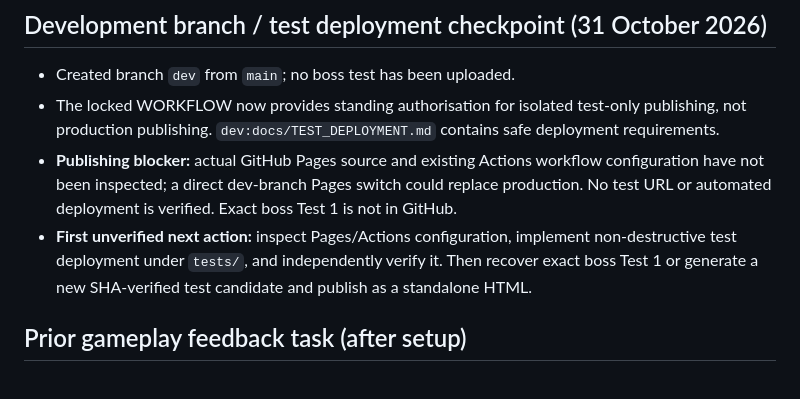
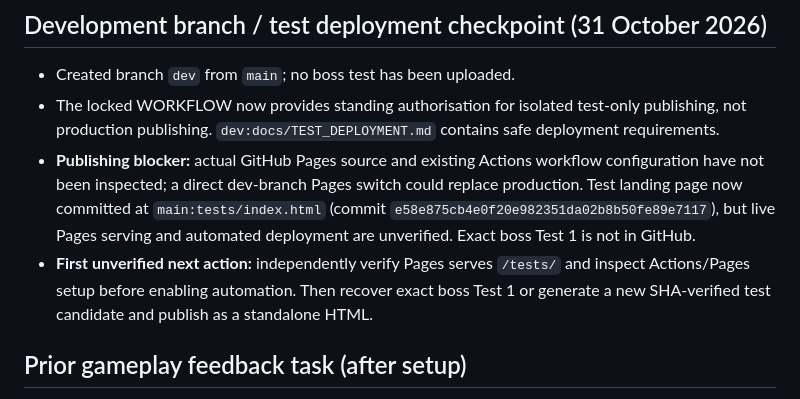
Before and after one commit to frankryanjr/dob-defender-mobile, a Markdown page: docs/CURRENT_STATE.md, the part around the change. Rendered like a GitHub page.

Commit message:
docs: checkpoint new test landing page, live verification pending

```diff
--- a/docs/CURRENT_STATE.md
+++ b/docs/CURRENT_STATE.md
@@ -25,8 +25,8 @@ Updated: 31 October 2026. **Status is a committed documentation checkpoint, not
 ## Development branch / test deployment checkpoint (31 October 2026)
 - Created branch `dev` from `main`; no boss test has been uploaded.
 - The locked WORKFLOW now provides standing authorisation for isolated test-only publishing, not production publishing. `dev:docs/TEST_DEPLOYMENT.md` contains safe deployment requirements.
-- **Publishing blocker:** actual GitHub Pages source and existing Actions workflow configuration have not been inspected; a direct dev-branch Pages switch could replace production. No test URL or automated deployment is verified. Exact boss Test 1 is not in GitHub.
-- **First unverified next action:** inspect Pages/Actions configuration, implement non-destructive test deployment under `tests/`, and independently verify it. Then recover exact boss Test 1 or generate a new SHA-verified test candidate and publish as a standalone HTML.
+- **Publishing blocker:** actual GitHub Pages source and existing Actions workflow configuration have not been inspected; a direct dev-branch Pages switch could replace production. Test landing page now committed at `main:tests/index.html` (commit `e58e875cb4e0f20e982351da02b8b50fe89e7117`), but live Pages serving and automated deployment are unverified. Exact boss Test 1 is not in GitHub.
+- **First unverified next action:** independently verify Pages serves `/tests/` and inspect Actions/Pages setup before enabling automation. Then recover exact boss Test 1 or generate a new SHA-verified test candidate and publish as a standalone HTML.
 
 ## Prior gameplay feedback task (after setup)
 **Get user Android gameplay feedback on the Night 3 boss Test 1** (dev panel → Night 3): boss size, node/reactor hit difficulty, orb pressure and any clipping. The private preview does not submit scores. Then plan a scoped Test 2 and deliver a complete standalone downloadable HTML. If the exact candidate is unavailable in a new environment, recover it by an authorised route or rebuild from newly SHA-verified GitHub Alpha2.80, clearly marking it a new unverified candidate. Do **not** imply the uncommitted Test 1 is in GitHub. Do not publish any test or production game without the separate approvals required by WORKFLOW.
```
